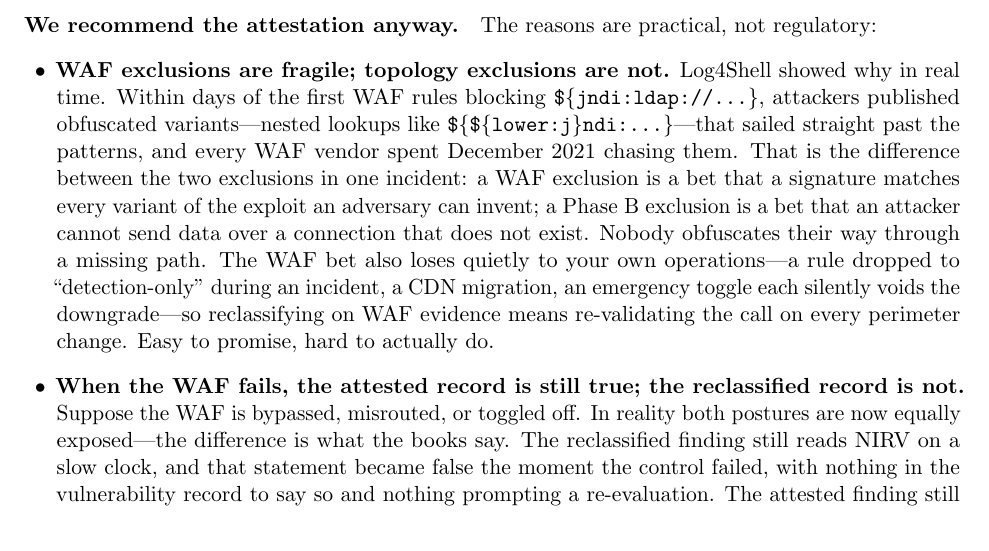
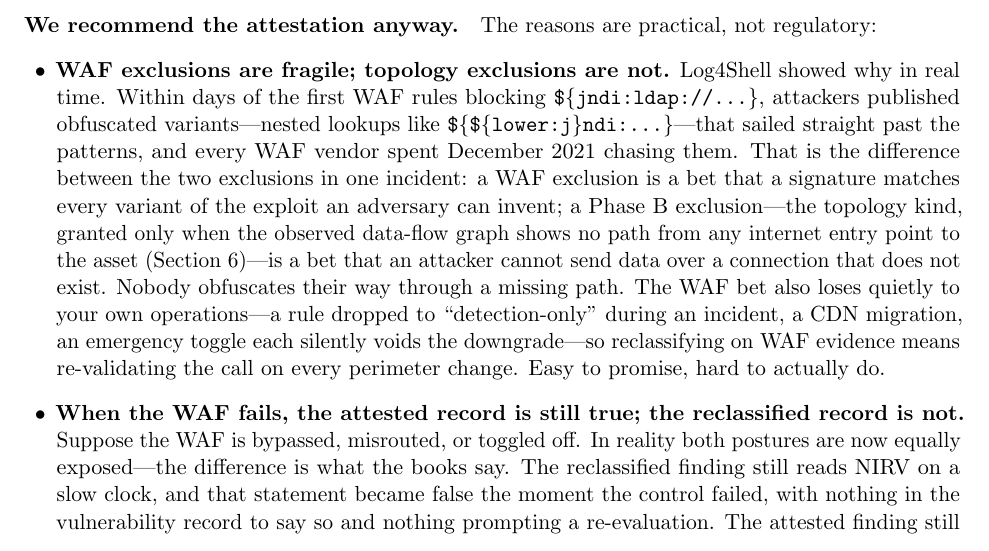
Before and after one commit to stackArmor/rfc-fedramp-vdr, a LaTeX paper (internet-accessibility.tex): part of page 13 of 16, cut so that both start at the same text. Compiled offline with pdfLaTeX.

Commit message:
docs: gloss Phase B at its first section 8 mention

```diff
--- a/internet-accessibility.tex
+++ b/internet-accessibility.tex
@@ -304,7 +304,7 @@ FedRAMP does allow you to stop counting a flaw as internet-reachable once a WAF
 
 \paragraph{We recommend the attestation anyway.} The reasons are practical, not regulatory:
 \begin{itemize}[leftmargin=1.5em]
-\item \textbf{WAF exclusions are fragile; topology exclusions are not.} Log4Shell showed why in real time. Within days of the first WAF rules blocking \code{\$\{jndi:ldap://...\}}, attackers published obfuscated variants---nested lookups like \code{\$\{\$\{lower:j\}ndi:...\}}---that sailed straight past the patterns, and every WAF vendor spent December 2021 chasing them. That is the difference between the two exclusions in one incident: a WAF exclusion is a bet that a signature matches every variant of the exploit an adversary can invent; a Phase~B exclusion is a bet that an attacker cannot send data over a connection that does not exist. Nobody obfuscates their way through a missing path. The WAF bet also loses quietly to your own operations---a rule dropped to ``detection-only'' during an incident, a CDN migration, an emergency toggle each silently voids the downgrade---so reclassifying on WAF evidence means re-validating the call on every perimeter change. Easy to promise, hard to actually do.
+\item \textbf{WAF exclusions are fragile; topology exclusions are not.} Log4Shell showed why in real time. Within days of the first WAF rules blocking \code{\$\{jndi:ldap://...\}}, attackers published obfuscated variants---nested lookups like \code{\$\{\$\{lower:j\}ndi:...\}}---that sailed straight past the patterns, and every WAF vendor spent December 2021 chasing them. That is the difference between the two exclusions in one incident: a WAF exclusion is a bet that a signature matches every variant of the exploit an adversary can invent; a Phase~B exclusion---the topology kind, granted only when the observed data-flow graph shows no path from any internet entry point to the asset (Section~\ref{sec:phaseb})---is a bet that an attacker cannot send data over a connection that does not exist. Nobody obfuscates their way through a missing path. The WAF bet also loses quietly to your own operations---a rule dropped to ``detection-only'' during an incident, a CDN migration, an emergency toggle each silently voids the downgrade---so reclassifying on WAF evidence means re-validating the call on every perimeter change. Easy to promise, hard to actually do.
 \item \textbf{When the WAF fails, the attested record is still true; the reclassified record is not.} Suppose the WAF is bypassed, misrouted, or toggled off. In reality both postures are now equally exposed---the difference is what the books say. The reclassified finding still reads NIRV on a slow clock, and that statement became false the moment the control failed, with nothing in the vulnerability record to say so and nothing prompting a re-evaluation. The attested finding still reads IRV---which is still true---and its VEX statement names the exact control that just failed, so the record degrades to what it should: internet-reachable, mitigation in doubt, tight clock. That is the case for attestation in one sentence: the reachability classification never depends on the minute-to-minute health of a perimeter device; only the mitigation claim does, and that claim names precisely what to watch.
 \item \textbf{Attestation is better audit evidence and keeps the risk visible.} Keeping the vulnerability IRV with a signed VEX record---\code{state: not\_affected}, \code{justification: protected\_at\_perimeter}, per the companion CycloneDX profile---hands the 3PAO a signed, machine-readable assertion naming the exact protecting control, while the provider's own dashboards keep showing the true residual risk. (A VEX document is a signed statement by the security team, not a legal instrument; its value is attribution and machine-readability, not liability transfer.)
 \item \textbf{Distribution automates cleanly.} VEX attestations publish to container registries as OCI artifacts next to the images they cover, or to object storage; scanning tools fetch them at scan time and apply the mitigation status without touching the reachability computation itself.
```
